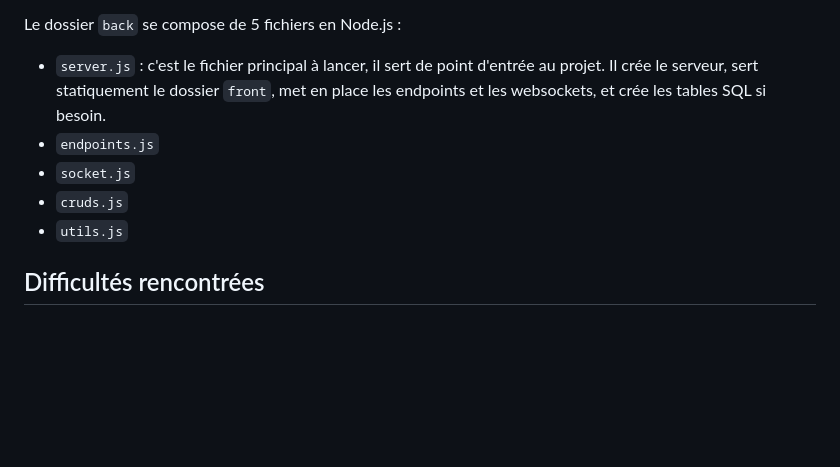
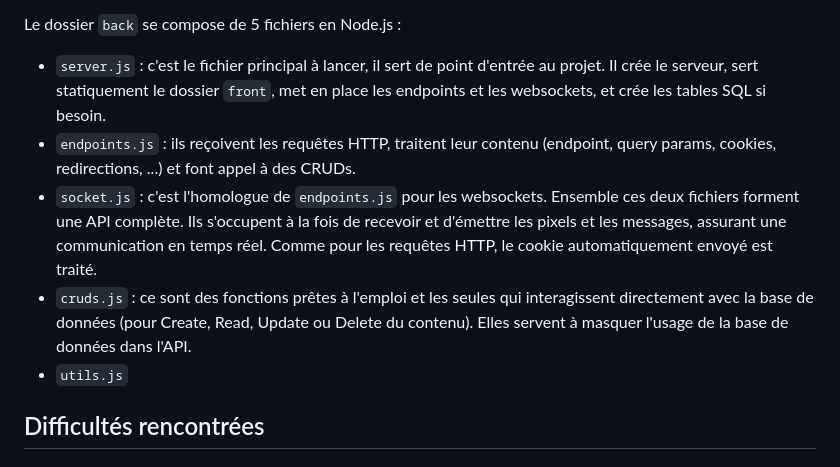
Before and after one commit to foucblg/ELC_D03, a Markdown page: RAPPORT.md, the part around the change. GitHub-like rendering; blank space fills up the shorter version.

Commit message:
WIP Rapport : architecture

```diff
--- a/RAPPORT.md
+++ b/RAPPORT.md
@@ -148,9 +148,9 @@ Le découpage back-front se justifie par le besoin d'avoir tous les scripts côt
 
 Le dossier `back` se compose de 5 fichiers en Node.js :
 * `server.js` : c'est le fichier principal à lancer, il sert de point d'entrée au projet. Il crée le serveur, sert statiquement le dossier `front`, met en place les endpoints et les websockets, et crée les tables SQL si besoin.
-* `endpoints.js`
-* `socket.js`
-* `cruds.js`
+* `endpoints.js` : ils reçoivent les requêtes HTTP, traitent leur contenu (endpoint, query params, cookies, redirections, ...) et font appel à des CRUDs.
+* `socket.js` : c'est l'homologue de `endpoints.js` pour les websockets. Ensemble ces deux fichiers forment une API complète. Ils s'occupent à la fois de recevoir et d'émettre les pixels et les messages, assurant une communication en temps réel. Comme pour les requêtes HTTP, le cookie automatiquement envoyé est traité.
+* `cruds.js` : ce sont des fonctions prêtes à l'emploi et les seules qui interagissent directement avec la base de données (pour Create, Read, Update ou Delete du contenu). Elles servent à masquer l'usage de la base de données dans l'API.
 * `utils.js`
 
 ## Difficultés rencontrées
```
